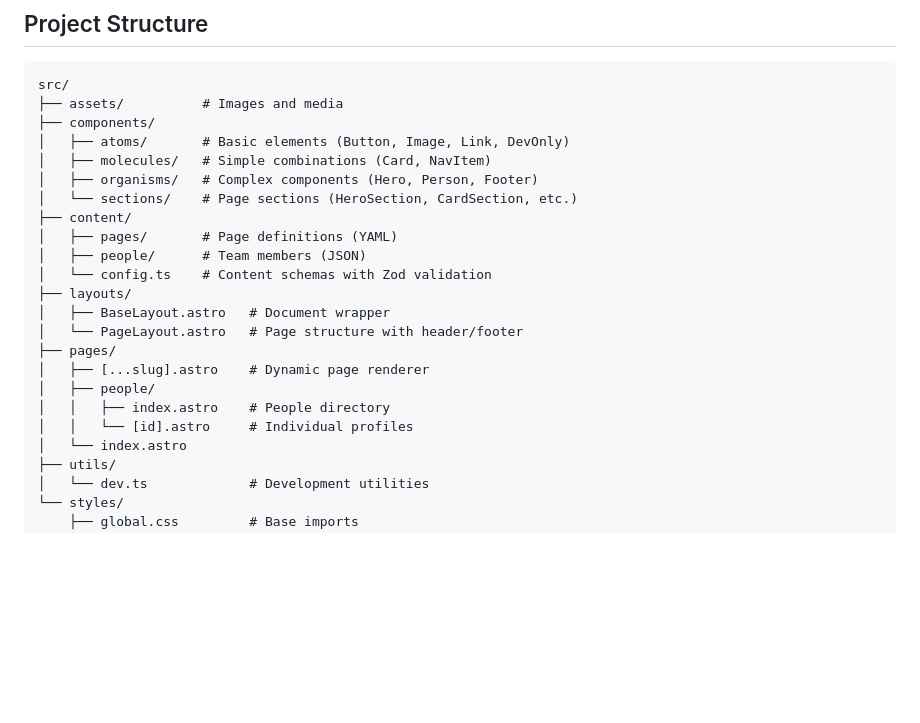
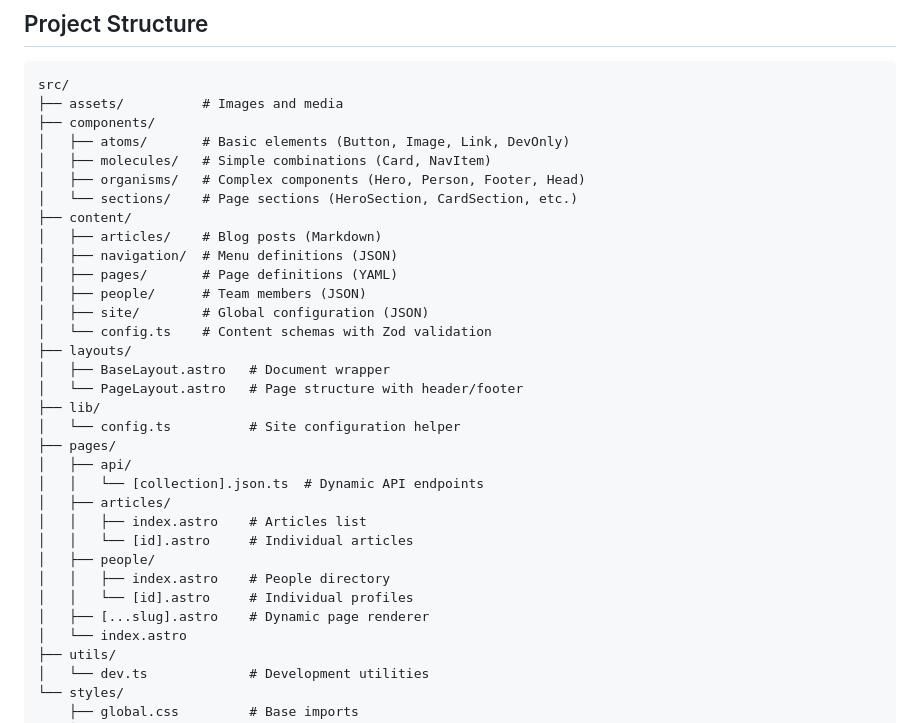
Before and after one commit to draftlab-org/scaffold, a Markdown page: README.md, the part around one of its changes. GitHub-like rendering; blank space fills up the shorter version.

```diff
--- a/README.md
+++ b/README.md
@@ -89,20 +123,30 @@ src/
 ├── components/
 │   ├── atoms/       # Basic elements (Button, Image, Link, DevOnly)
 │   ├── molecules/   # Simple combinations (Card, NavItem)
-│   ├── organisms/   # Complex components (Hero, Person, Footer)
+│   ├── organisms/   # Complex components (Hero, Person, Footer, Head)
 │   └── sections/    # Page sections (HeroSection, CardSection, etc.)
 ├── content/
+│   ├── articles/    # Blog posts (Markdown)
+│   ├── navigation/  # Menu definitions (JSON)
 │   ├── pages/       # Page definitions (YAML)
 │   ├── people/      # Team members (JSON)
+│   ├── site/        # Global configuration (JSON)
 │   └── config.ts    # Content schemas with Zod validation
 ├── layouts/
 │   ├── BaseLayout.astro   # Document wrapper
 │   └── PageLayout.astro   # Page structure with header/footer
+├── lib/
+│   └── config.ts          # Site configuration helper
 ├── pages/
-│   ├── [...slug].astro    # Dynamic page renderer
+│   ├── api/
+│   │   └── [collection].json.ts  # Dynamic API endpoints
+│   ├── articles/
+│   │   ├── index.astro    # Articles list
+│   │   └── [id].astro     # Individual articles
 │   ├── people/
 │   │   ├── index.astro    # People directory
 │   │   └── [id].astro     # Individual profiles
+│   ├── [...slug].astro    # Dynamic page renderer
 │   └── index.astro
 ├── utils/
 │   └── dev.ts             # Development utilities
```
Also changed, not shown: other parts of README.md (+35 -1 lines).
